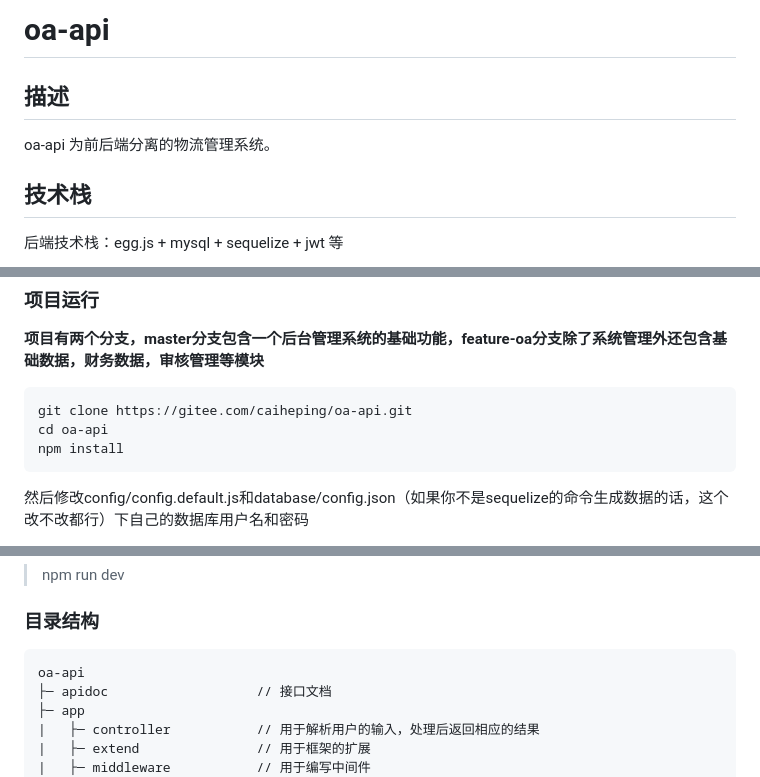
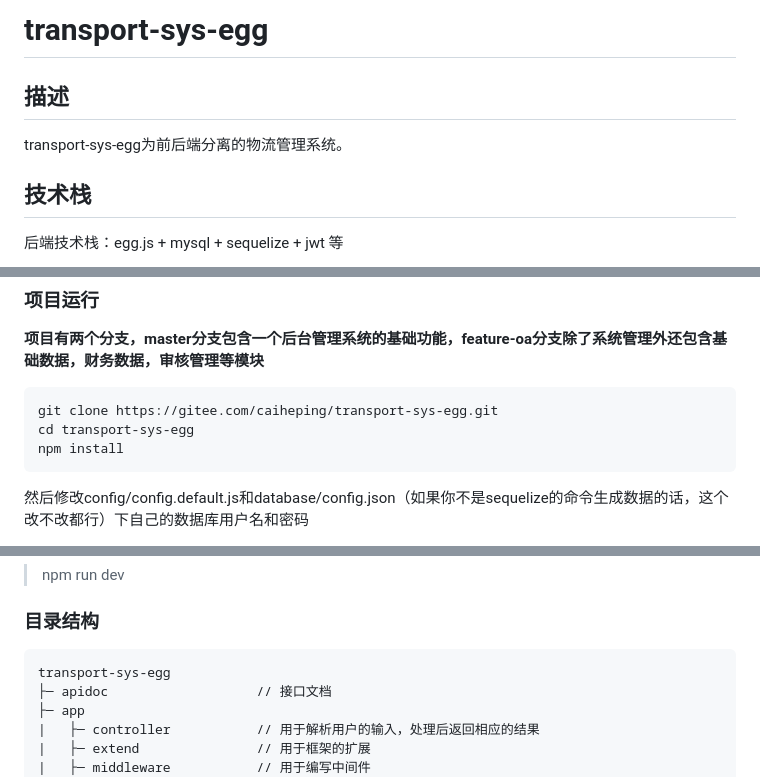
Before and after one commit to peanut2001/transport-sys-egg, a Markdown page: README.md, 3 parts joined by grey strips. Rendered like a GitHub page.

````diff
--- a/README.md
+++ b/README.md
@@ -1,8 +1,8 @@
-# oa-api
+# transport-sys-egg
 
 ## 描述
 
-oa-api 为前后端分离的物流管理系统。
+transport-sys-egg为前后端分离的物流管理系统。
 
 ## 技术栈
 
@@ -23,8 +23,8 @@ MySQL数据库
 **项目有两个分支，master分支包含一个后台管理系统的基础功能，feature-oa分支除了系统管理外还包含基础数据，财务数据，审核管理等模块**
 
 ```bash
-git clone https://gitee.com/caiheping/oa-api.git
-cd oa-api
+git clone https://gitee.com/caiheping/transport-sys-egg.git
+cd transport-sys-egg
 npm install
 ```
 
@@ -49,7 +49,7 @@ feature-oa分支运行：在egg-oa-sys数据库下导入项目根目录下 egg-o
 ### 目录结构
 
 ```bash
-oa-api
+transport-sys-egg
 ├─ apidoc					// 接口文档
 ├─ app
 |	├─ controller			// 用于解析用户的输入，处理后返回相应的结果
````
